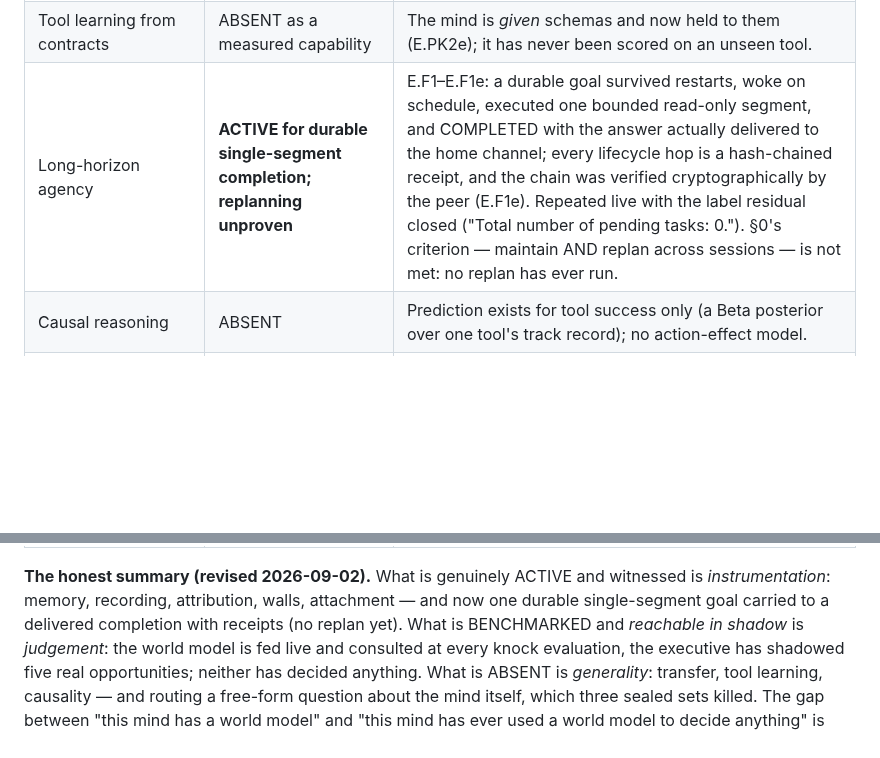
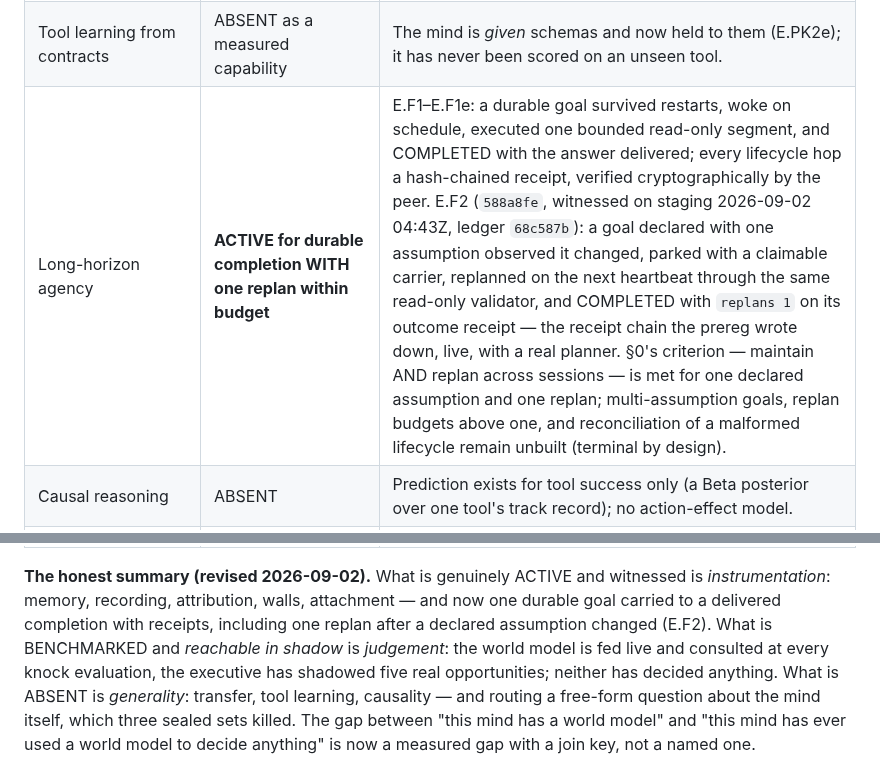
Before and after one commit to yantrikos/yantrik-mind, a Markdown page: docs/AGI_ROADMAP.md, 2 parts joined by grey strips. Drawn GitHub-style; blank space fills up the shorter version.

Commit message:
roadmap: long-horizon rung moves to completion WITH one replan within budget, citing the E.F2 witness
Co-Authored-By: Claude Fable 5.1 <noreply@anthropic.com>

```diff
--- a/docs/AGI_ROADMAP.md
+++ b/docs/AGI_ROADMAP.md
@@ -66,7 +66,7 @@ this table's point of view however much code exists.*
 | Procedure learning | DEFINED/TESTED | Banked approaches and skills exist and are recallable; **no evidence any banked procedure was ever reused to a better outcome.** |
 | Cross-domain transfer | ABSENT | Never tested. No held-out domain split exists. |
 | Tool learning from contracts | ABSENT as a measured capability | The mind is *given* schemas and now held to them (E.PK2e); it has never been scored on an unseen tool. |
-| Long-horizon agency | **ACTIVE for durable single-segment completion; replanning unproven** | E.F1–E.F1e: a durable goal survived restarts, woke on schedule, executed one bounded read-only segment, and COMPLETED with the answer actually delivered to the home channel; every lifecycle hop is a hash-chained receipt, and the chain was verified cryptographically by the peer (E.F1e). Repeated live with the label residual closed ("Total number of pending tasks: 0."). §0's criterion — maintain AND replan across sessions — is not met: no replan has ever run. |
+| Long-horizon agency | **ACTIVE for durable completion WITH one replan within budget** | E.F1–E.F1e: a durable goal survived restarts, woke on schedule, executed one bounded read-only segment, and COMPLETED with the answer delivered; every lifecycle hop a hash-chained receipt, verified cryptographically by the peer. E.F2 (`588a8fe`, witnessed on staging 2026-09-02 04:43Z, ledger `68c587b`): a goal declared with one assumption observed it changed, parked with a claimable carrier, replanned on the next heartbeat through the same read-only validator, and COMPLETED with `replans 1` on its outcome receipt — the receipt chain the prereg wrote down, live, with a real planner. §0's criterion — maintain AND replan across sessions — is met for one declared assumption and one replan; multi-assumption goals, replan budgets above one, and reconciliation of a malformed lifecycle remain unbuilt (terminal by design). |
 | Causal reasoning | ABSENT | Prediction exists for tool success only (a Beta posterior over one tool's track record); no action-effect model. |
 | Calibrated uncertainty | PARTIAL, ACTIVE | Brier scored on tool-success predictions (E.T1). Never scored on answers, and E.P2 is the standing warning about what a good-looking calibration number can hide. |
 | Multi-agent cooperation | ACTIVE, partially measured | E.AGI-I0 found 16/152 experiment rows (~10.5%) recording a second-agent defect catch after the author's own gates were green. This is a one-directional lower bound with coordination costs recorded, not a controlled solo comparison; reverse-direction attribution and quality/cost lift remain unmeasured. |
@@ -74,7 +74,7 @@ this table's point of view however much code exists.*
 
 **The honest summary (revised 2026-09-02).** What is genuinely ACTIVE and witnessed is
 *instrumentation*: memory, recording, attribution, walls, attachment — and now one durable
-single-segment goal carried to a delivered completion with receipts (no replan yet). What is BENCHMARKED and *reachable in shadow*
+goal carried to a delivered completion with receipts, including one replan after a declared assumption changed (E.F2). What is BENCHMARKED and *reachable in shadow*
 is *judgement*: the world model is fed live and consulted at every knock evaluation, the executive
 has shadowed five real opportunities; neither has decided anything. What is ABSENT is *generality*:
 transfer, tool learning, causality — and routing a free-form question about the mind itself, which
```
